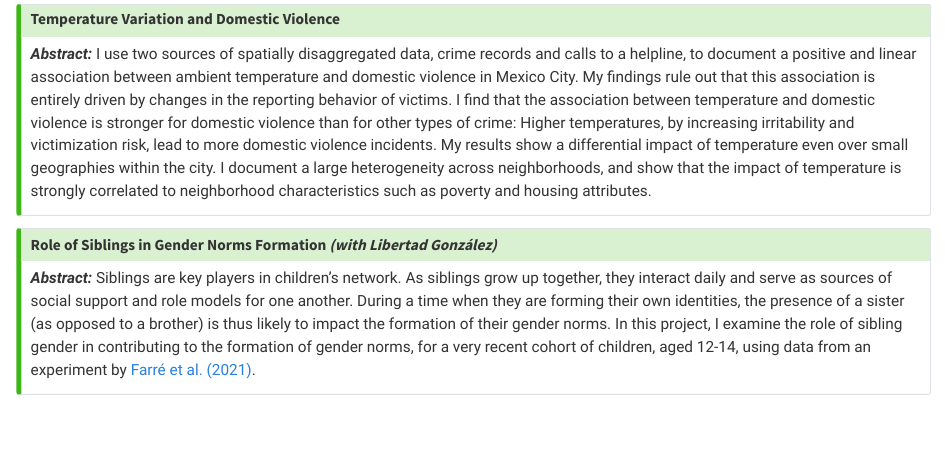
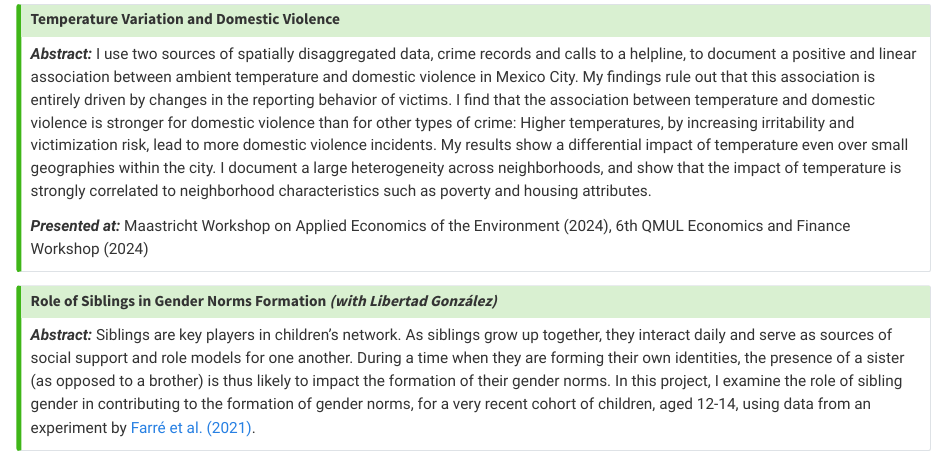
Before and after one commit to martinhabets/martinhabets.github.io, a Quarto document (index.qmd): the page in a window 1100 px wide, from 1380 px down. Rendered offline with R 4.5, knitr and Pandoc in place of Quarto, with nearby package versions.

Commit message:
minor update: added conf, and changed cv path

```diff
--- a/_quarto.yml
+++ b/_quarto.yml
@@ -3,12 +3,12 @@ project:
   output-dir: docs
 
 website:
-  title: "Martin Habets"
+  title: "Martin Habets, ECON PhD"
   description: "This is Martin Habets' personal website."
   favicon: "favicon.ico"
   page-footer:
     right:
-      - text: "Last updated: April 26, 2024"
+      - text: "Last updated: July, 2024"
   google-analytics: "G-4JM84VFV7T"
 
 format:
--- a/index.qmd
+++ b/index.qmd
@@ -1,5 +1,5 @@
 ---
-resources: cv_habets.pdf
+resources: my_cv/cv_habets.pdf
 #page-layout: full
 ---
 
@@ -20,7 +20,7 @@ I am an applied environmental economist, currently doing a PhD in Economics at t
 My supervisors are [Alessandro Tarozzi](https://sites.google.com/site/alessandrotarozzi/home) and [Thomas Crossley](https://sites.google.com/site/tfcrossley/).
 
 
-<a href="/cv_habets.pdf" target="_blank" rel="noopener noreferrer" class="btn btn-outline-success" role="button">
+<a href="/my_cv/cv_habets.pdf" target="_blank" rel="noopener noreferrer" class="btn btn-outline-success" role="button">
 <i class="bi bi-file-earmark-person" style="font-size: 20px; margin-right: 10px;"></i> Here is my CV
 </a>
 <a href="mailto:martin.habets@eui.eu" class="btn btn-outline-success">
@@ -45,6 +45,10 @@ Send me an email
 
 _**Abstract:**_ I use two sources of spatially disaggregated data, crime records and calls to a helpline, to document a positive and linear association between ambient temperature and domestic violence in Mexico City. My findings rule out that this association is entirely driven by changes in the reporting behavior of victims. I find that the association between temperature and domestic violence is stronger for domestic violence than for other types of crime: Higher temperatures, by increasing irritability and victimization risk, lead to more domestic violence incidents. My results show a differential impact of temperature even over small geographies within the city. I document a large heterogeneity across neighborhoods, and show that the impact of temperature is strongly correlated to neighborhood characteristics such as poverty and housing attributes.
 
+_**Presented at:**_
+Maastricht Workshop on Applied Economics of the Environment (2024),
+6th QMUL Economics and Finance Workshop (2024)
+
 :::
 
 
```
Also changed, not shown: docs/search.json, 6 other files.
